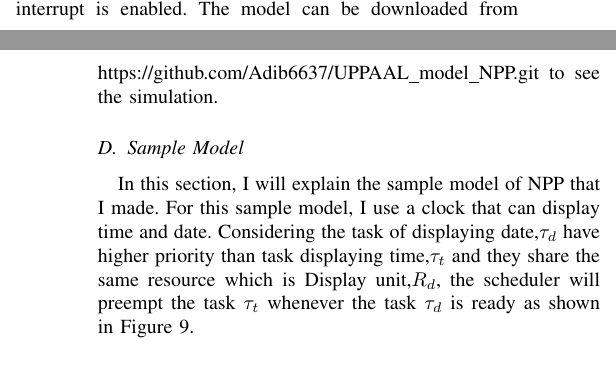
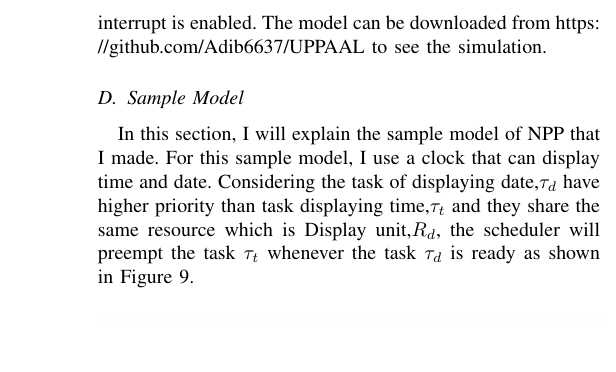
Before and after one commit to Adib6637/Real-Time-System, a LaTeX paper (Resource_Access_Protocol_report/main.tex, which reads Resource_Access_Protocol_report/npp.tex): two parts of the columns of pages 4 and 5 of 7 before the commit and part of one column of page 5 of 7 after it, the two joined at a grey line, cut so that both start at the same text, the shorter picture padded with empty space. Compiled offline with pdfLaTeX.

Commit message:
change uppaal link

```diff
--- a/Resource_Access_Protocol_report/npp.tex
+++ b/Resource_Access_Protocol_report/npp.tex
@@ -47,7 +47,7 @@ As state by \cite{b6} - "All commercial RTOSs have a means for beginning and end
 
 Means that, this resource access protocol is nothing more than avoiding interrupt on running task.
 
-Base on the model that I made using UPPALL, it is true that the result in terms of the longest blocking time experienced by the highest priority task in both case, disabling interrupt without NPP and enabling interrupt with NPP is the same. Using the same model, I found that it is possible that a higher priority task could miss deadline without applying NNP while interrupt is enabled. The model can be downloaded from \url{https://github.com/Adib6637/UPPAAL_model_NPP.git} to see the simulation.
+Base on the model that I made using UPPALL, it is true that the result in terms of the longest blocking time experienced by the highest priority task in both case, disabling interrupt without NPP and enabling interrupt with NPP is the same. Using the same model, I found that it is possible that a higher priority task could miss deadline without applying NNP while interrupt is enabled. The model can be downloaded from \url{https://github.com/Adib6637/UPPAAL} to see the simulation.
 
 \subsection{Sample Model}
 
```
